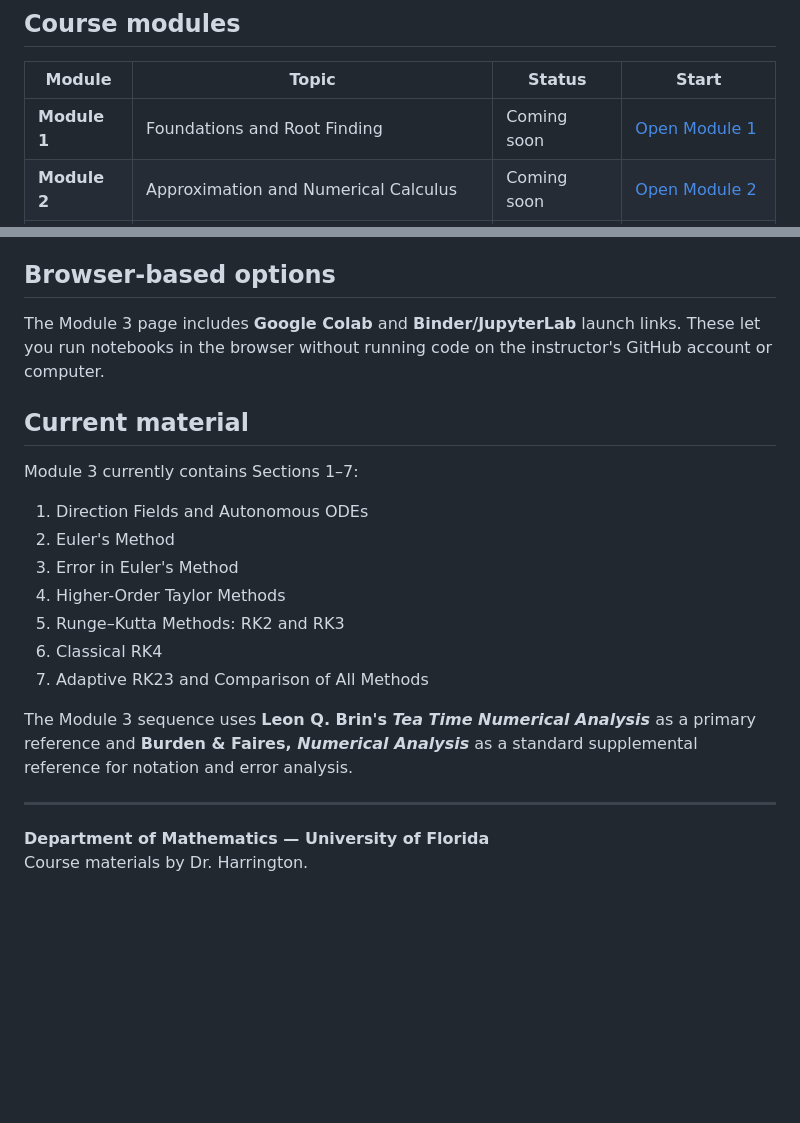
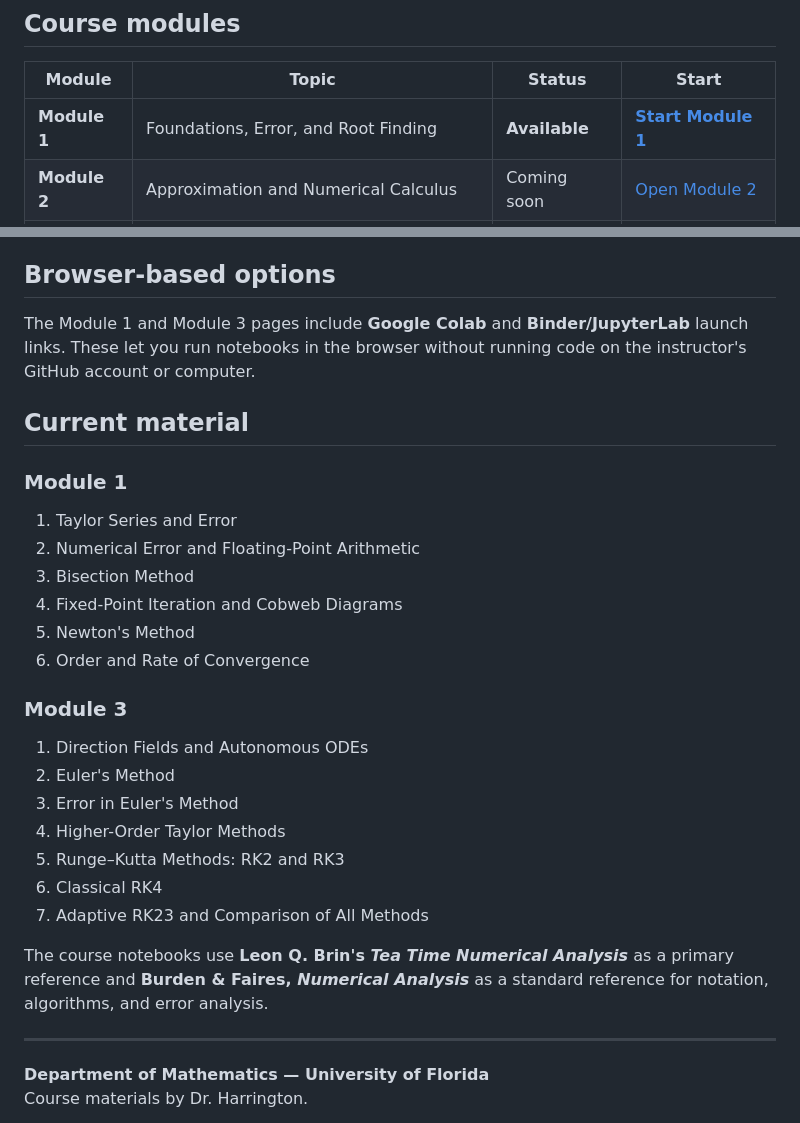
Before and after one commit to mathguy-uf/MAD4401, a Markdown page: README.md, 2 parts joined by grey strips. GitHub-like rendering; blank space fills up the shorter version.

Commit message:
Publish Module 1 from course homepage

```diff
--- a/README.md
+++ b/README.md
@@ -8,7 +8,7 @@ This repository is organized as a guided set of modules rather than a file archi
 
 | Module | Topic | Status | Start |
 |---|---|---|---|
-| **Module 1** | Foundations and Root Finding | Coming soon | [Open Module 1](module_1/README.md) |
+| **Module 1** | Foundations, Error, and Root Finding | **Available** | **[Start Module 1](module_1/README.md)** |
 | **Module 2** | Approximation and Numerical Calculus | Coming soon | [Open Module 2](module_2/README.md) |
 | **Module 3** | Numerical Solutions of Differential Equations | **Available** | **[Start Module 3](module_3/README.md)** |
 
@@ -96,11 +96,20 @@ You do **not** need to use `git push` for this course. `git pull` is the command
 
 ## Browser-based options
 
-The Module 3 page includes **Google Colab** and **Binder/JupyterLab** launch links. These let you run notebooks in the browser without running code on the instructor's GitHub account or computer.
+The Module 1 and Module 3 pages include **Google Colab** and **Binder/JupyterLab** launch links. These let you run notebooks in the browser without running code on the instructor's GitHub account or computer.
 
 ## Current material
 
-Module 3 currently contains Sections 1–7:
+### Module 1
+
+1. Taylor Series and Error
+2. Numerical Error and Floating-Point Arithmetic
+3. Bisection Method
+4. Fixed-Point Iteration and Cobweb Diagrams
+5. Newton's Method
+6. Order and Rate of Convergence
+
+### Module 3
 
 1. Direction Fields and Autonomous ODEs
 2. Euler's Method
@@ -110,7 +119,7 @@ Module 3 currently contains Sections 1–7:
 6. Classical RK4
 7. Adaptive RK23 and Comparison of All Methods
 
-The Module 3 sequence uses **Leon Q. Brin's _Tea Time Numerical Analysis_** as a primary reference and **Burden & Faires, _Numerical Analysis_** as a standard supplemental reference for notation and error analysis.
+The course notebooks use **Leon Q. Brin's _Tea Time Numerical Analysis_** as a primary reference and **Burden & Faires, _Numerical Analysis_** as a standard reference for notation, algorithms, and error analysis.
 
 ---
 
```
